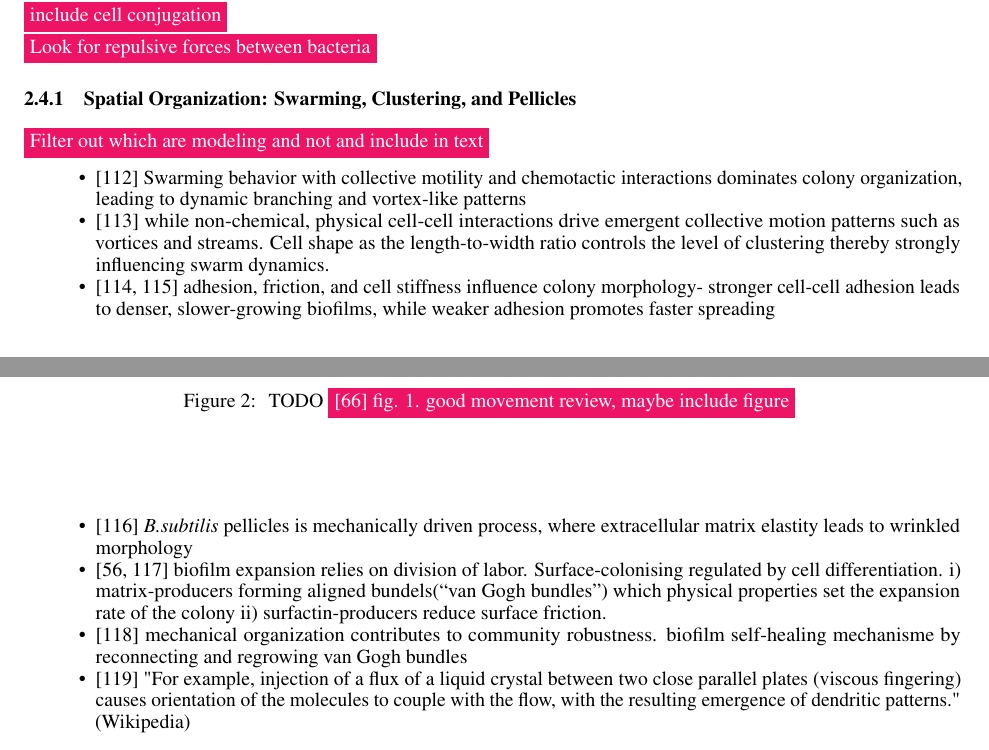
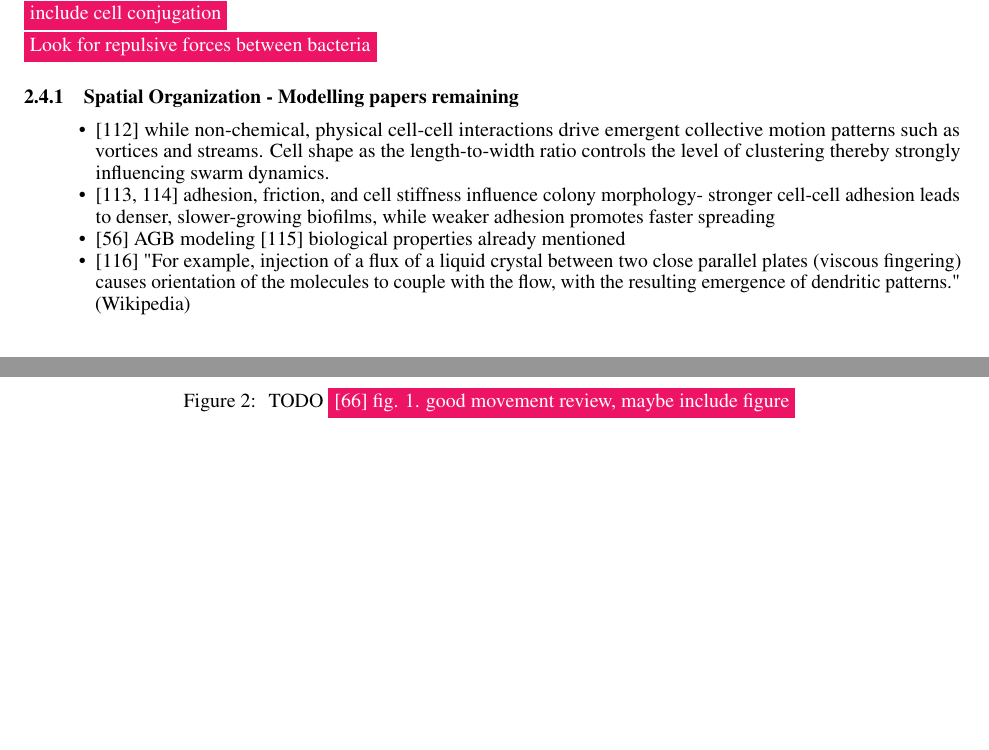
Before and after one commit to jonaspleyer/2025-rod-shaped-bacteria-review, a LaTeX paper (main.tex): two parts of pages 6 and 7 of 24, joined at a grey line, cut so that both start at the same text, the shorter picture padded with empty space. Compiled offline with pdfLaTeX.

Commit message:
made todos

```diff
--- a/main.tex
+++ b/main.tex
@@ -277,15 +275,11 @@ The dense package of cells in a biofilm relies on spatial organization, which is
 \todo{include cell conjugation}\\
 \todo{Look for repulsive forces between bacteria}
 
-\subsubsection{Spatial Organization: Swarming, Clustering, and Pellicles}
-\todo{Filter out which are modeling and not and include in text}
+\subsubsection{Spatial Organization - Modelling papers remaining}
 \begin{itemize}
-    \item \cite{Ingham2008} Swarming behavior with collective motility and chemotactic interactions dominates colony organization, leading to dynamic branching and vortex-like patterns
     \item \cite{Starru2007} while non-chemical, physical cell-cell interactions drive emergent collective motion patterns such as vortices and streams. Cell shape as the length-to-width ratio controls the level of clustering thereby strongly influencing swarm dynamics.
     \item \cite{Jin2020,Jin2020_2} adhesion, friction, and cell stiffness influence colony morphology- stronger cell-cell adhesion leads to denser, slower-growing biofilms, while weaker adhesion promotes faster spreading
-    \item \cite{Trejo2013} \ac{bsubtilis} pellicles is mechanically driven process, where extracellular matrix elastity leads to wrinkled morphology
-    \item \cite{Li2025, vanGestel2015} biofilm expansion relies on division of labor. Surface-colonising regulated by cell differentiation. i) matrix-producers forming aligned bundels(“van Gogh bundles”) which physical properties set the expansion rate of the colony ii) surfactin-producers reduce surface friction.
-    \item \cite{Dong2022} mechanical organization contributes to community robustness. biofilm self-healing mechanisme by reconnecting and regrowing van Gogh bundles
+    \item \cite{Li2025} AGB modeling \cite{vanGestel2015} biological properties already mentioned
     \item \cite{Buka1987} "For example, injection of a flux of a liquid crystal between two close parallel plates (viscous fingering) causes orientation of the molecules to couple with the flow, with the resulting emergence of dendritic patterns." (Wikipedia)
 \end{itemize}
 
```
Also changed, not shown: main.tex (2 more changed lines).
